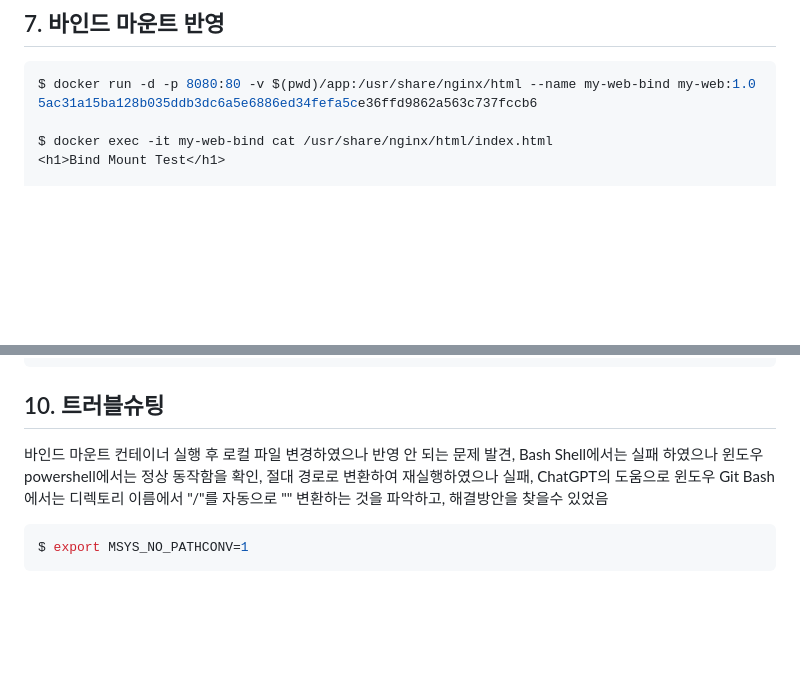
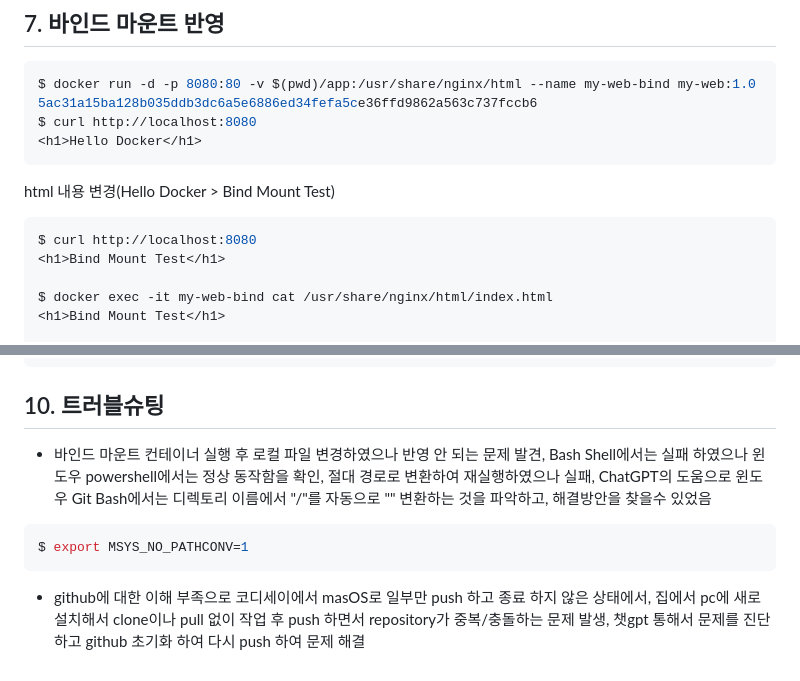
Before and after one commit to yangcody/cdsy2026, a Markdown page: README.md, 2 parts joined by grey strips. GitHub-like rendering; blank space fills up the shorter version.

Commit message:
Docs: README 보완

````diff
--- a/README.md
+++ b/README.md
@@ -263,6 +263,15 @@ macOS나 리눅스에서 "lsof -i :8080" 또는 "netstat -tulnp | grep 8080" 사
 ```bash
 $ docker run -d -p 8080:80 -v $(pwd)/app:/usr/share/nginx/html --name my-web-bind my-web:1.0
 5ac31a15ba128b035ddb3dc6a5e6886ed34fefa5ce36ffd9862a563c737fccb6
+$ curl http://localhost:8080
+<h1>Hello Docker</h1>
+```
+
+html 내용 변경(Hello Docker > Bind Mount Test)
+
+```bash
+$ curl http://localhost:8080
+<h1>Bind Mount Test</h1>
 
 $ docker exec -it my-web-bind cat /usr/share/nginx/html/index.html
 <h1>Bind Mount Test</h1>
@@ -338,7 +347,8 @@ To https://github.com/yangcody/cdsy2026.git
 ```
 
 ## 10. 트러블슈팅
-바인드 마운트 컨테이너 실행 후 로컬 파일 변경하였으나 반영 안 되는 문제 발견,
+
+- 바인드 마운트 컨테이너 실행 후 로컬 파일 변경하였으나 반영 안 되는 문제 발견,
 Bash Shell에서는 실패 하였으나 윈도우 powershell에서는 정상 동작함을 확인,
 절대 경로로 변환하여 재실행하였으나 실패,
 ChatGPT의 도움으로 윈도우 Git Bash에서는 디렉토리 이름에서 "/"를 자동으로 "\" 변환하는 것을 파악하고,
@@ -347,3 +357,5 @@ ChatGPT의 도움으로 윈도우 Git Bash에서는 디렉토리 이름에서 "/
 ```bash
 $ export MSYS_NO_PATHCONV=1
 ```
+
+- github에 대한 이해 부족으로 코디세이에서 masOS로 일부만 push 하고 종료 하지 않은 상태에서, 집에서 pc에 새로 설치해서 clone이나 pull 없이 작업 후 push 하면서 repository가 중복/충돌하는 문제 발생, 챗gpt 통해서 문제를 진단하고 github 초기화 하여 다시 push 하여 문제 해결
````
